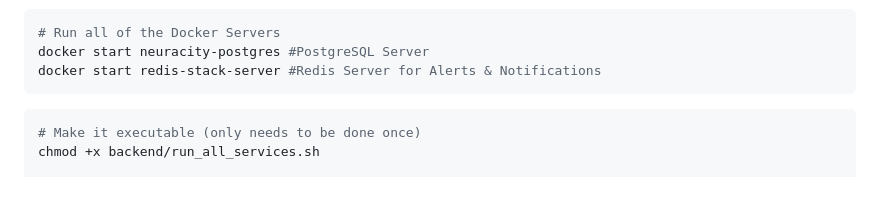
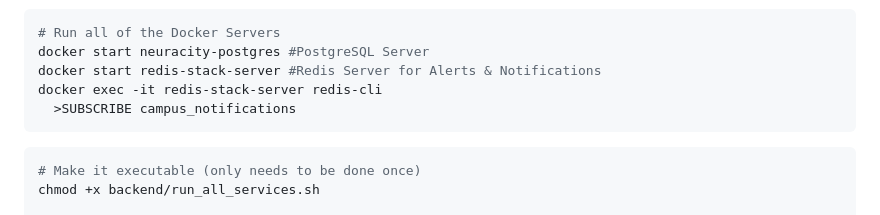
Before and after one commit to PseudoSwayam/NeuraCity, a Markdown page: README.md, the part around the change. Rendered like a GitHub page; blank space fills up the shorter version.

````diff
--- a/README.md
+++ b/README.md
@@ -85,6 +85,8 @@ alembic upgrade head
 # Run all of the Docker Servers
 docker start neuracity-postgres #PostgreSQL Server
 docker start redis-stack-server #Redis Server for Alerts & Notifications
+docker exec -it redis-stack-server redis-cli
+  >SUBSCRIBE campus_notifications
 ```
 
 ```bash
````
